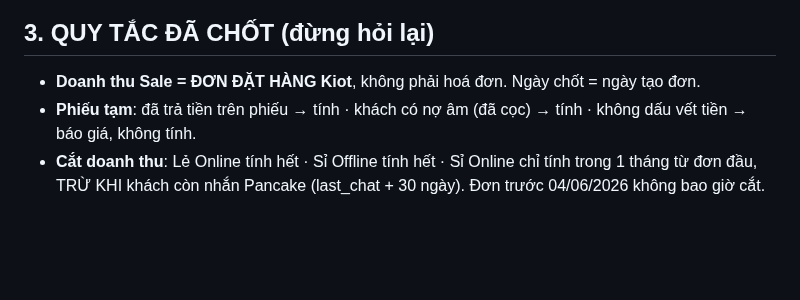
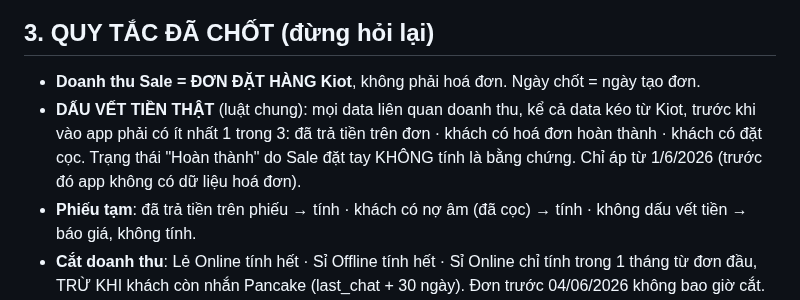
Before and after one commit to hh-vibecode/mkt-sale-app, a Markdown page: VIEC.md, the part around the change. GitHub-like rendering; blank space fills up the shorter version.

Commit message:
Ghi luat dau vet tien that vao VIEC.md
Co-Authored-By: Claude Opus 5 <noreply@anthropic.com>

```diff
--- a/VIEC.md
+++ b/VIEC.md
@@ -28,6 +28,7 @@
 ## 3. QUY TẮC ĐÃ CHỐT (đừng hỏi lại)
 
 - **Doanh thu Sale = ĐƠN ĐẶT HÀNG Kiot**, không phải hoá đơn. Ngày chốt = ngày tạo đơn.
+- **DẤU VẾT TIỀN THẬT** (luật chung): mọi data liên quan doanh thu, kể cả data kéo từ Kiot, trước khi vào app phải có ít nhất 1 trong 3: đã trả tiền trên đơn · khách có hoá đơn hoàn thành · khách có đặt cọc. Trạng thái "Hoàn thành" do Sale đặt tay KHÔNG tính là bằng chứng. Chỉ áp từ 1/6/2026 (trước đó app không có dữ liệu hoá đơn).
 - **Phiếu tạm**: đã trả tiền trên phiếu → tính · khách có nợ âm (đã cọc) → tính · không dấu vết tiền → báo giá, không tính.
 - **Cắt doanh thu**: Lẻ Online tính hết · Sỉ Offline tính hết · Sỉ Online chỉ tính trong 1 tháng từ đơn đầu, TRỪ KHI khách còn nhắn Pancake (last_chat + 30 ngày). Đơn trước 04/06/2026 không bao giờ cắt.
 - **Sỉ / Lẻ trong Kiot**: theo CHI NHÁNH — "Tổng kho sỉ Shidai" = Sỉ, "Đồ Thờ Chánh Tâm" + "Đồ thờ Hiền Thủy" = Lẻ. Nhóm khách chỉ dùng khi ghi rõ. Có ca lẫn nhưng hiếm.
```
